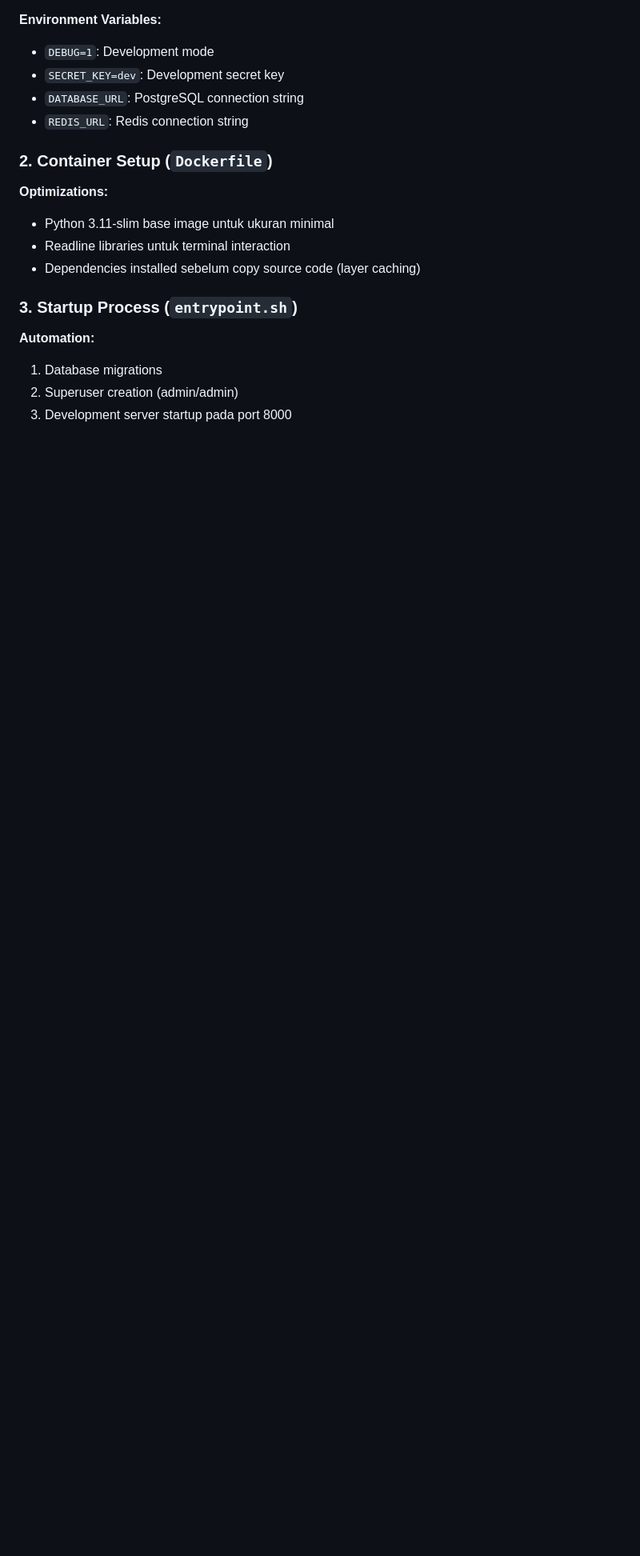
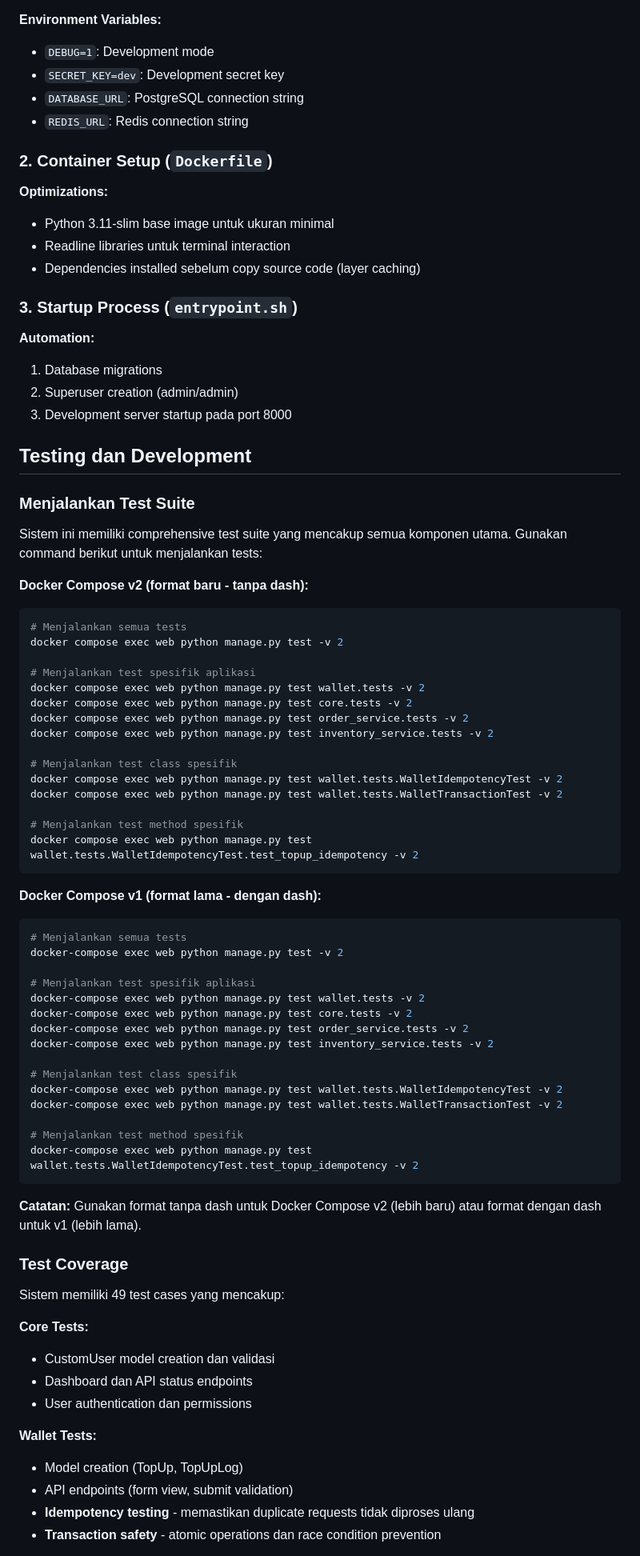
Before and after one commit to Codeclass-SKA/sistem-terdistribusi, a Markdown page: README.md, the part around the change printed below. Shown: that part at 80% size. Drawn GitHub-style; blank space fills up the shorter version.

````diff
--- a/README.md
+++ b/README.md
@@ -141,3 +206,65 @@ class AtomicRequestMiddleware(MiddlewareMixin):
 1. Database migrations
 2. Superuser creation (admin/admin)
 3. Development server startup pada port 8000
+
+## Testing dan Development
+
+### Menjalankan Test Suite
+
+Sistem ini memiliki comprehensive test suite yang mencakup semua komponen utama. Gunakan command berikut untuk menjalankan tests:
+
+**Docker Compose v2 (format baru - tanpa dash):**
+```bash
+# Menjalankan semua tests
+docker compose exec web python manage.py test -v 2
+
+# Menjalankan test spesifik aplikasi
+docker compose exec web python manage.py test wallet.tests -v 2
+docker compose exec web python manage.py test core.tests -v 2
+docker compose exec web python manage.py test order_service.tests -v 2
+docker compose exec web python manage.py test inventory_service.tests -v 2
+
+# Menjalankan test class spesifik
+docker compose exec web python manage.py test wallet.tests.WalletIdempotencyTest -v 2
+docker compose exec web python manage.py test wallet.tests.WalletTransactionTest -v 2
+
+# Menjalankan test method spesifik
+docker compose exec web python manage.py test wallet.tests.WalletIdempotencyTest.test_topup_idempotency -v 2
+```
+
+**Docker Compose v1 (format lama - dengan dash):**
+```bash
+# Menjalankan semua tests
+docker-compose exec web python manage.py test -v 2
+
+# Menjalankan test spesifik aplikasi
+docker-compose exec web python manage.py test wallet.tests -v 2
+docker-compose exec web python manage.py test core.tests -v 2
+docker-compose exec web python manage.py test order_service.tests -v 2
+docker-compose exec web python manage.py test inventory_service.tests -v 2
+
+# Menjalankan test class spesifik
+docker-compose exec web python manage.py test wallet.tests.WalletIdempotencyTest -v 2
+docker-compose exec web python manage.py test wallet.tests.WalletTransactionTest -v 2
+
+# Menjalankan test method spesifik
+docker-compose exec web python manage.py test wallet.tests.WalletIdempotencyTest.test_topup_idempotency -v 2
+```
+
+**Catatan:** Gunakan format tanpa dash untuk Docker Compose v2 (lebih baru) atau format dengan dash untuk v1 (lebih lama).
+
+### Test Coverage
+
+Sistem memiliki 49 test cases yang mencakup:
+
+**Core Tests:**
+- CustomUser model creation dan validasi
+- Dashboard dan API status endpoints
+- User authentication dan permissions
+
+**Wallet Tests:**
+- Model creation (TopUp, TopUpLog)
+- API endpoints (form view, submit validation)
+- **Idempotency testing** - memastikan duplicate requests tidak diproses ulang
+- **Transaction safety** - atomic operations dan race condition prevention
+
````
Also changed, not shown: other parts of README.md (+140 -0 lines).
